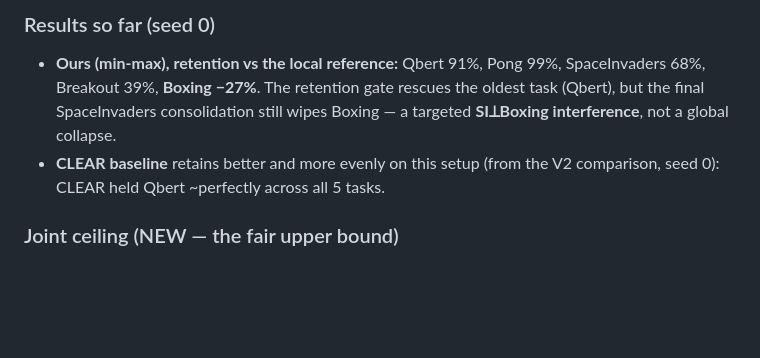
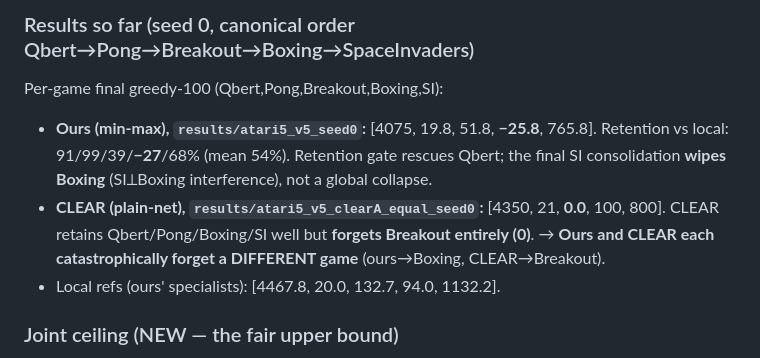
Before and after one commit to ProtikNag/CRL-Minimax, a Markdown page: HANDOFF.md, the part around one of its changes. Drawn GitHub-style; blank space fills up the shorter version.

```diff
--- a/HANDOFF.md
+++ b/HANDOFF.md
@@ -32,11 +32,13 @@ older per-iteration configs were removed in the 2026-09-08 cleanup.)
 
-### Results so far (seed 0)
-- **Ours (min-max), retention vs the local reference:** Qbert 91%, Pong 99%,
-  SpaceInvaders 68%, Breakout 39%, **Boxing −27%**. The retention gate rescues the
-  oldest task (Qbert), but the final SpaceInvaders consolidation still wipes Boxing —
-  a targeted **SI⟂Boxing interference**, not a global collapse.
-- **CLEAR baseline** retains better and more evenly on this setup (from the V2
-  comparison, seed 0): CLEAR held Qbert ~perfectly across all 5 tasks.
+### Results so far (seed 0, canonical order Qbert→Pong→Breakout→Boxing→SpaceInvaders)
+Per-game final greedy-100 (Qbert,Pong,Breakout,Boxing,SI):
+- **Ours (min-max), `results/atari5_v5_seed0`:** [4075, 19.8, 51.8, **−25.8**, 765.8].
+  Retention vs local: 91/99/39/**−27**/68% (mean 54%). Retention gate rescues Qbert;
+  the final SI consolidation **wipes Boxing** (SI⟂Boxing interference), not a global collapse.
+- **CLEAR (plain-net), `results/atari5_v5_clearA_equal_seed0`:** [4350, 21, **0.0**, 100, 800].
+  CLEAR retains Qbert/Pong/Boxing/SI well but **forgets Breakout entirely (0)**.
+  → **Ours and CLEAR each catastrophically forget a DIFFERENT game** (ours→Boxing, CLEAR→Breakout).
+- Local refs (ours' specialists): [4467.8, 20.0, 132.7, 94.0, 1132.2].
 
 ### Joint ceiling (NEW — the fair upper bound)
 Comparing the consolidated model to single-task **experts** is unfair (experts
```
Also changed, not shown: other parts of HANDOFF.md (+46 -17 lines), README.md (+9 -4 lines).
